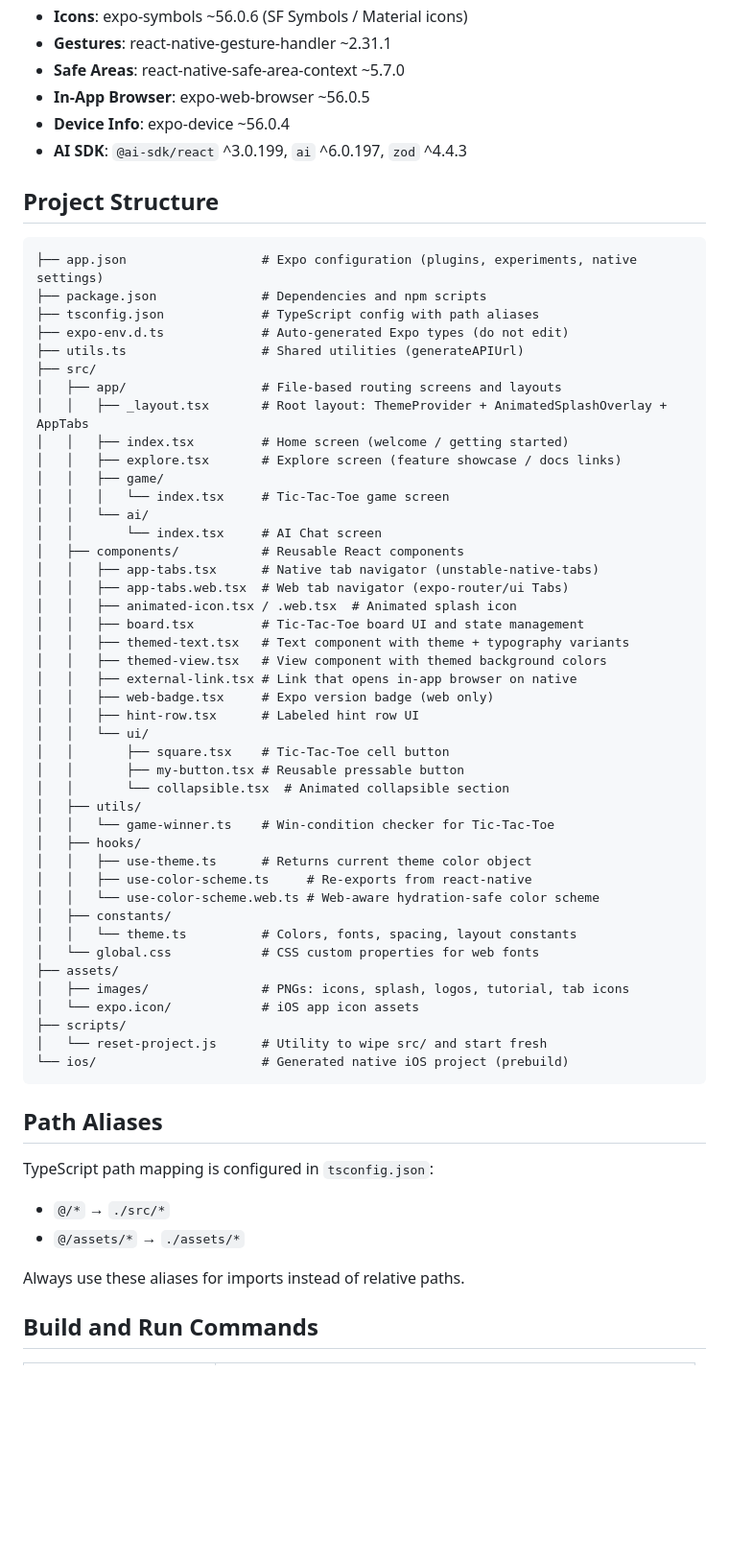
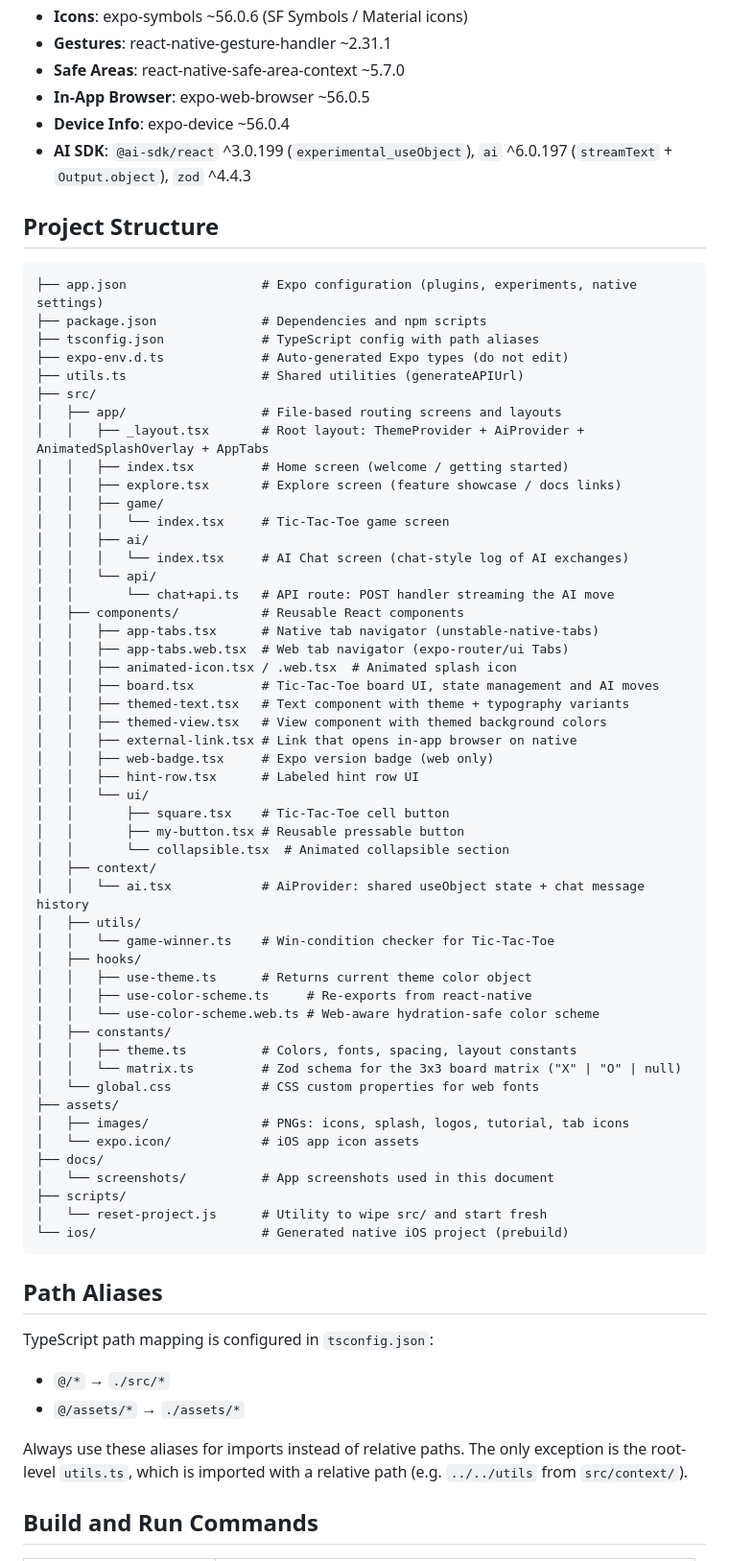
Before and after one commit to Sara-2-9/tic-tac-toe, a Markdown page: AGENTS.md, the part around the change printed below. Shown: that part at 96% size. GitHub-like rendering; blank space fills up the shorter version.

```diff
--- a/AGENTS.md
+++ b/AGENTS.md
@@ -19,7 +25,7 @@ The entry point is `expo-router/entry` (configured in `package.json`), and all s
 - **Safe Areas**: react-native-safe-area-context ~5.7.0
 - **In-App Browser**: expo-web-browser ~56.0.5
 - **Device Info**: expo-device ~56.0.4
-- **AI SDK**: `@ai-sdk/react` ^3.0.199, `ai` ^6.0.197, `zod` ^4.4.3
+- **AI SDK**: `@ai-sdk/react` ^3.0.199 (`experimental_useObject`), `ai` ^6.0.197 (`streamText` + `Output.object`), `zod` ^4.4.3
 
 ## Project Structure
 
@@ -31,18 +37,20 @@ The entry point is `expo-router/entry` (configured in `package.json`), and all s
 ├── utils.ts                  # Shared utilities (generateAPIUrl)
 ├── src/
 │   ├── app/                  # File-based routing screens and layouts
-│   │   ├── _layout.tsx       # Root layout: ThemeProvider + AnimatedSplashOverlay + AppTabs
+│   │   ├── _layout.tsx       # Root layout: ThemeProvider + AiProvider + AnimatedSplashOverlay + AppTabs
 │   │   ├── index.tsx         # Home screen (welcome / getting started)
 │   │   ├── explore.tsx       # Explore screen (feature showcase / docs links)
 │   │   ├── game/
 │   │   │   └── index.tsx     # Tic-Tac-Toe game screen
-│   │   └── ai/
-│   │       └── index.tsx     # AI Chat screen
+│   │   ├── ai/
+│   │   │   └── index.tsx     # AI Chat screen (chat-style log of AI exchanges)
+│   │   └── api/
+│   │       └── chat+api.ts   # API route: POST handler streaming the AI move
 │   ├── components/           # Reusable React components
 │   │   ├── app-tabs.tsx      # Native tab navigator (unstable-native-tabs)
 │   │   ├── app-tabs.web.tsx  # Web tab navigator (expo-router/ui Tabs)
 │   │   ├── animated-icon.tsx / .web.tsx  # Animated splash icon
-│   │   ├── board.tsx         # Tic-Tac-Toe board UI and state management
+│   │   ├── board.tsx         # Tic-Tac-Toe board UI, state management and AI moves
 │   │   ├── themed-text.tsx   # Text component with theme + typography variants
 │   │   ├── themed-view.tsx   # View component with themed background colors
 │   │   ├── external-link.tsx # Link that opens in-app browser on native
@@ -52,6 +60,8 @@ The entry point is `expo-router/entry` (configured in `package.json`), and all s
 │   │       ├── square.tsx    # Tic-Tac-Toe cell button
 │   │       ├── my-button.tsx # Reusable pressable button
 │   │       └── collapsible.tsx  # Animated collapsible section
+│   ├── context/
+│   │   └── ai.tsx            # AiProvider: shared useObject state + chat message history
 │   ├── utils/
 │   │   └── game-winner.ts    # Win-condition checker for Tic-Tac-Toe
 │   ├── hooks/
@@ -59,11 +69,14 @@ The entry point is `expo-router/entry` (configured in `package.json`), and all s
 │   │   ├── use-color-scheme.ts     # Re-exports from react-native
 │   │   └── use-color-scheme.web.ts # Web-aware hydration-safe color scheme
 │   ├── constants/
-│   │   └── theme.ts          # Colors, fonts, spacing, layout constants
+│   │   ├── theme.ts          # Colors, fonts, spacing, layout constants
+│   │   └── matrix.ts         # Zod schema for the 3x3 board matrix ("X" | "O" | null)
 │   └── global.css            # CSS custom properties for web fonts
 ├── assets/
 │   ├── images/               # PNGs: icons, splash, logos, tutorial, tab icons
 │   └── expo.icon/            # iOS app icon assets
+├── docs/
+│   └── screenshots/          # App screenshots used in this document
 ├── scripts/
 │   └── reset-project.js      # Utility to wipe src/ and start fresh
 └── ios/                      # Generated native iOS project (prebuild)
@@ -76,7 +89,7 @@ TypeScript path mapping is configured in `tsconfig.json`:
 - `@/*` → `./src/*`
 - `@/assets/*` → `./assets/*`
 
-Always use these aliases for imports instead of relative paths.
+Always use these aliases for imports instead of relative paths. The only exception is the root-level `utils.ts`, which is imported with a relative path (e.g. `../../utils` from `src/context/`).
 
 ## Build and Run Commands
 
```
Also changed, not shown: other parts of AGENTS.md (+31 -10 lines), docs/screenshots/tic-tac-toe-aiChat-3.png (added), docs/screenshots/tic-tac-toe-game-2.png (added), docs/screenshots/tic-tac-toe-start-1.png (added), docs/screenshots/tic-tac-toe-winner-4.png (added).
